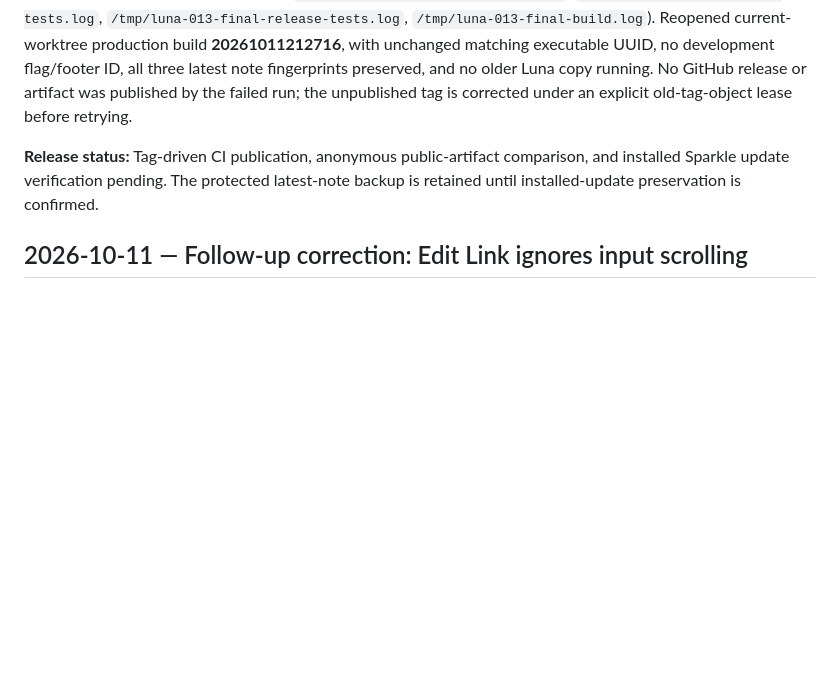
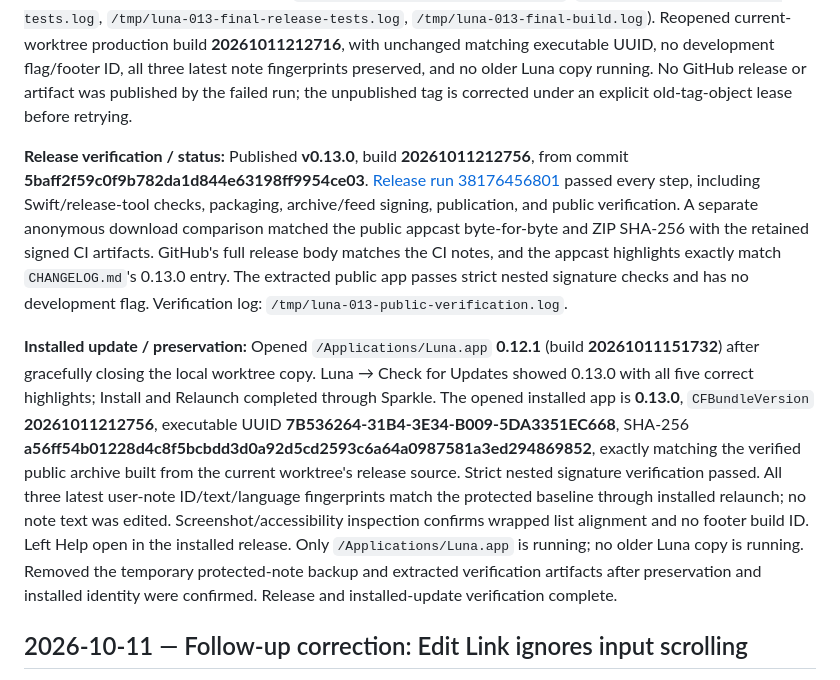
Before and after one commit to elishaterada/luna, a Markdown page: docs/llm-changelog.md, the part around the change. Rendered like a GitHub page; blank space fills up the shorter version.

Commit message:
Record verified Luna 0.13.0 publication and installed update

```diff
--- a/docs/llm-changelog.md
+++ b/docs/llm-changelog.md
@@ -15,7 +15,9 @@ This log starts with the September 13, 2026 editor changes. Earlier shipped feat
 
 **CI follow-up correction:** The first tag run, [38176031907](https://github.com/elishaterada/luna/actions/runs/38176031907), failed before packaging/publication in the existing bookmark/mention metadata fixture. Its separate JavaScript awaits allowed an actual metadata response to replace the injected sample title/description/icons/image with the complete fallback result; preview error events could also intervene. The test now applies the fixture, dispatches image load/error, and captures both results in one synchronous JavaScript turn. This preserves all expected metadata/layout/source assertions without changing app behavior. The focused fixture and all 151 Swift/four release-tool tests pass, as do production packaging and strict signature checks (`/tmp/luna-013-metadata-fixture.log`, `/tmp/luna-013-final-swift-tests.log`, `/tmp/luna-013-final-release-tests.log`, `/tmp/luna-013-final-build.log`). Reopened current-worktree production build **20261011212716**, with unchanged matching executable UUID, no development flag/footer ID, all three latest note fingerprints preserved, and no older Luna copy running. No GitHub release or artifact was published by the failed run; the unpublished tag is corrected under an explicit old-tag-object lease before retrying.
 
-**Release status:** Tag-driven CI publication, anonymous public-artifact comparison, and installed Sparkle update verification pending. The protected latest-note backup is retained until installed-update preservation is confirmed.
+**Release verification / status:** Published **v0.13.0**, build **20261011212756**, from commit **5baff2f59c0f9b782da1d844e63198ff9954ce03**. [Release run 38176456801](https://github.com/elishaterada/luna/actions/runs/38176456801) passed every step, including Swift/release-tool checks, packaging, archive/feed signing, publication, and public verification. A separate anonymous download comparison matched the public appcast byte-for-byte and ZIP SHA-256 with the retained signed CI artifacts. GitHub's full release body matches the CI notes, and the appcast highlights exactly match `CHANGELOG.md`'s 0.13.0 entry. The extracted public app passes strict nested signature checks and has no development flag. Verification log: `/tmp/luna-013-public-verification.log`.
+
+**Installed update / preservation:** Opened `/Applications/Luna.app` **0.12.1** (build **20261011151732**) after gracefully closing the local worktree copy. Luna → Check for Updates showed 0.13.0 with all five correct highlights; Install and Relaunch completed through Sparkle. The opened installed app is **0.13.0**, `CFBundleVersion` **20261011212756**, executable UUID **7B536264-31B4-3E34-B009-5DA3351EC668**, SHA-256 **a56ff54b01228d4c8f5bcbdd3d0a92d5cd2593c6a64a0987581a3ed294869852**, exactly matching the verified public archive built from the current worktree's release source. Strict nested signature verification passed. All three latest user-note ID/text/language fingerprints match the protected baseline through installed relaunch; no note text was edited. Screenshot/accessibility inspection confirms wrapped list alignment and no footer build ID. Left Help open in the installed release. Only `/Applications/Luna.app` is running; no older Luna copy is running. Removed the temporary protected-note backup and extracted verification artifacts after preservation and installed identity were confirmed. Release and installed-update verification complete.
 
 ## 2026-10-11 — Follow-up correction: Edit Link ignores input scrolling
 
```
